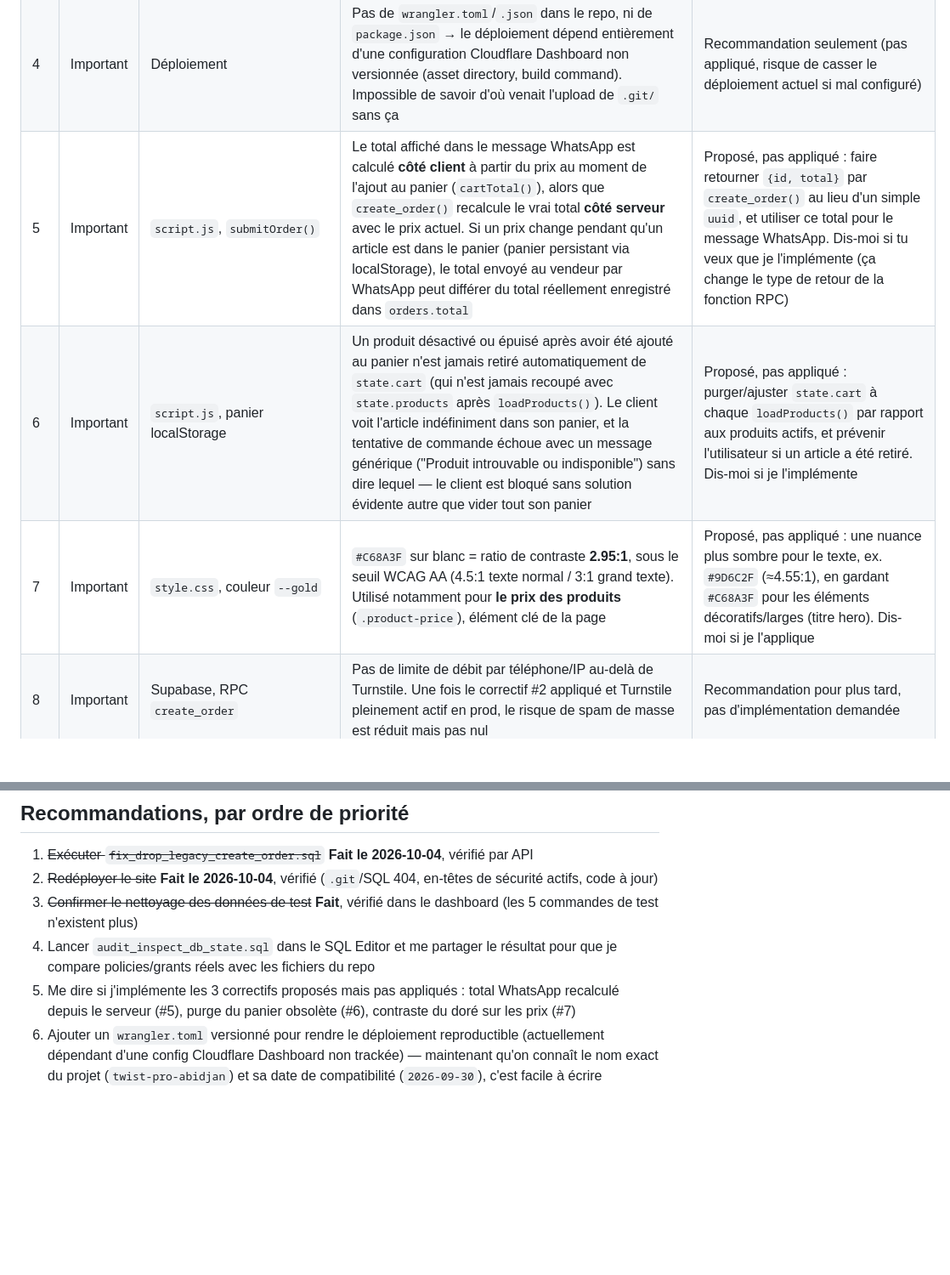
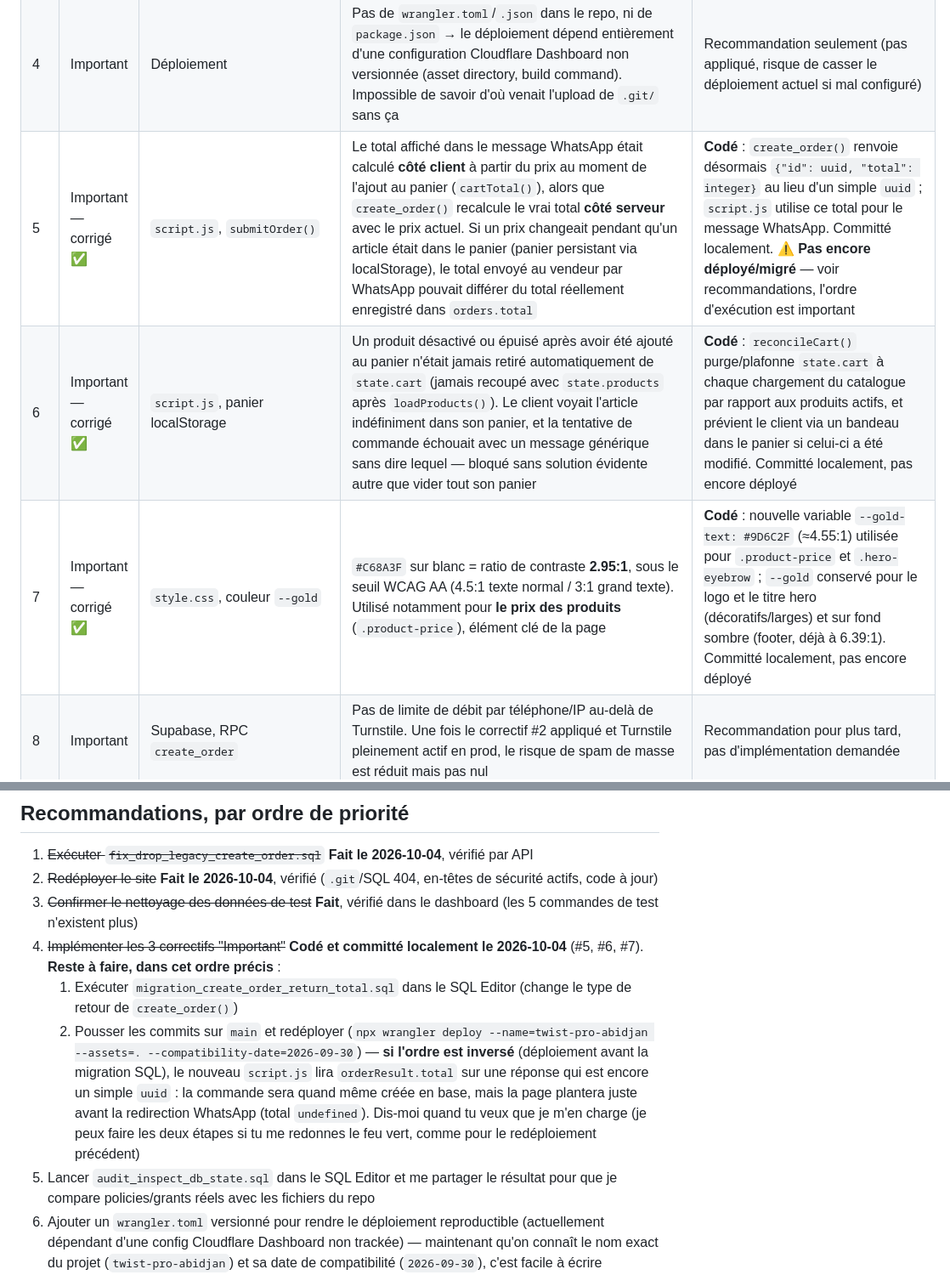
Before and after one commit to Bakary25/twist-pro-abidjan, a Markdown page: AUDIT.md, 2 parts joined by grey strips. Shown at 85% size. Drawn GitHub-style; blank space fills up the shorter version.

Commit message:
AUDIT.md : documenter les 3 correctifs Important codés mais pas déployés
Co-Authored-By: Claude Sonnet 5 <noreply@anthropic.com>

```diff
--- a/AUDIT.md
+++ b/AUDIT.md
@@ -22,9 +23,9 @@ appliquées (total WhatsApp, panier obsolète, contraste du doré) en attente de
 | 2 | **Critique — corrigé ✅** | Supabase, fonction `create_order` | Appel direct à l'API REST avec la clé anon (publique) et 5 paramètres (sans `p_turnstile_token`) : quantité négative acceptée → augmente le stock ; quantité 0 acceptée ; commune invalide acceptée ; nom client vide accepté ; pas de limite d'articles vérifiée | **Corrigé le 2026-10-04** : `fix_drop_legacy_create_order.sql` exécuté. Revérifié par API : l'appel à 5 paramètres renvoie désormais « fonction introuvable », seule la version à 6 paramètres (avec vérification Turnstile serveur) répond |
 | 3 | **Critique — corrigé ✅** | Déploiement | Le live déployé correspondait au commit `ce5760c`, 3 commits derrière `main`. Résultat : pas de Turnstile actif, dashboard encore en `onclick` inline, pas de section Statistiques, et `_headers` pas déployé (aucune CSP/HSTS/X-Frame-Options active) | **Corrigé le 2026-10-04** (même redéploiement que #1). Revérifié : `script.js` servi est identique au repo (diff vide), `dashboard.js` utilise `data-action` (0 `onclick`), CSP/HSTS/X-Frame-Options/Referrer-Policy/Permissions-Policy tous présents sur `curl -I`, Turnstile et section Statistiques visibles |
 | 4 | Important | Déploiement | Pas de `wrangler.toml`/`.json` dans le repo, ni de `package.json` → le déploiement dépend entièrement d'une configuration Cloudflare Dashboard non versionnée (asset directory, build command). Impossible de savoir d'où venait l'upload de `.git/` sans ça | Recommandation seulement (pas appliqué, risque de casser le déploiement actuel si mal configuré) |
-| 5 | Important | `script.js`, `submitOrder()` | Le total affiché dans le message WhatsApp est calculé **côté client** à partir du prix au moment de l'ajout au panier (`cartTotal()`), alors que `create_order()` recalcule le vrai total **côté serveur** avec le prix actuel. Si un prix change pendant qu'un article est dans le panier (panier persistant via localStorage), le total envoyé au vendeur par WhatsApp peut différer du total réellement enregistré dans `orders.total` | Proposé, pas appliqué : faire retourner `{id, total}` par `create_order()` au lieu d'un simple `uuid`, et utiliser ce total pour le message WhatsApp. Dis-moi si tu veux que je l'implémente (ça change le type de retour de la fonction RPC) |
-| 6 | Important | `script.js`, panier localStorage | Un produit désactivé ou épuisé après avoir été ajouté au panier n'est jamais retiré automatiquement de `state.cart` (qui n'est jamais recoupé avec `state.products` après `loadProducts()`). Le client voit l'article indéfiniment dans son panier, et la tentative de commande échoue avec un message générique ("Produit introuvable ou indisponible") sans dire lequel — le client est bloqué sans solution évidente autre que vider tout son panier | Proposé, pas appliqué : purger/ajuster `state.cart` à chaque `loadProducts()` par rapport aux produits actifs, et prévenir l'utilisateur si un article a été retiré. Dis-moi si je l'implémente |
-| 7 | Important | `style.css`, couleur `--gold` | `#C68A3F` sur blanc = ratio de contraste **2.95:1**, sous le seuil WCAG AA (4.5:1 texte normal / 3:1 grand texte). Utilisé notamment pour **le prix des produits** (`.product-price`), élément clé de la page | Proposé, pas appliqué : une nuance plus sombre pour le texte, ex. `#9D6C2F` (≈4.55:1), en gardant `#C68A3F` pour les éléments décoratifs/larges (titre hero). Dis-moi si je l'applique |
+| 5 | Important — corrigé ✅ | `script.js`, `submitOrder()` | Le total affiché dans le message WhatsApp était calculé **côté client** à partir du prix au moment de l'ajout au panier (`cartTotal()`), alors que `create_order()` recalcule le vrai total **côté serveur** avec le prix actuel. Si un prix changeait pendant qu'un article était dans le panier (panier persistant via localStorage), le total envoyé au vendeur par WhatsApp pouvait différer du total réellement enregistré dans `orders.total` | **Codé** : `create_order()` renvoie désormais `{"id": uuid, "total": integer}` au lieu d'un simple `uuid` ; `script.js` utilise ce total pour le message WhatsApp. Committé localement. **⚠️ Pas encore déployé/migré** — voir recommandations, l'ordre d'exécution est important |
+| 6 | Important — corrigé ✅ | `script.js`, panier localStorage | Un produit désactivé ou épuisé après avoir été ajouté au panier n'était jamais retiré automatiquement de `state.cart` (jamais recoupé avec `state.products` après `loadProducts()`). Le client voyait l'article indéfiniment dans son panier, et la tentative de commande échouait avec un message générique sans dire lequel — bloqué sans solution évidente autre que vider tout son panier | **Codé** : `reconcileCart()` purge/plafonne `state.cart` à chaque chargement du catalogue par rapport aux produits actifs, et prévient le client via un bandeau dans le panier si celui-ci a été modifié. Committé localement, pas encore déployé |
+| 7 | Important — corrigé ✅ | `style.css`, couleur `--gold` | `#C68A3F` sur blanc = ratio de contraste **2.95:1**, sous le seuil WCAG AA (4.5:1 texte normal / 3:1 grand texte). Utilisé notamment pour **le prix des produits** (`.product-price`), élément clé de la page | **Codé** : nouvelle variable `--gold-text: #9D6C2F` (≈4.55:1) utilisée pour `.product-price` et `.hero-eyebrow` ; `--gold` conservé pour le logo et le titre hero (décoratifs/larges) et sur fond sombre (footer, déjà à 6.39:1). Committé localement, pas encore déployé |
 | 8 | Important | Supabase, RPC `create_order` | Pas de limite de débit par téléphone/IP au-delà de Turnstile. Une fois le correctif #2 appliqué et Turnstile pleinement actif en prod, le risque de spam de masse est réduit mais pas nul | Recommandation pour plus tard, pas d'implémentation demandée |
 | 9 | Important | Storage `product-images` | Policies de bucket (upload/delete anonyme, limites de taille/type MIME) configurées uniquement dans le Dashboard Supabase, aucune trace dans le repo | Non testable sans risquer de supprimer une vraie photo produit (voir "non testé"). `audit_inspect_db_state.sql` interroge `storage.buckets`/`pg_policies` pour objectiver l'état réel |
 | 10 | Mineur | `script.js`, erreurs réseau | Une erreur Postgres technique brute (ex. `p_items` malformé → "cannot get array length of a non-array") pouvait s'afficher telle quelle au client | **Appliqué** : seules les erreurs métier (code `P0001`, déjà rédigées en français) sont affichées ; sinon message générique |
@@ -82,10 +83,19 @@ que les 5 commandes de test n'existent plus si tu veux une confirmation définit
 1. ~~Exécuter `fix_drop_legacy_create_order.sql`~~ **Fait le 2026-10-04**, vérifié par API
 2. ~~Redéployer le site~~ **Fait le 2026-10-04**, vérifié (`.git`/SQL 404, en-têtes de sécurité actifs, code à jour)
 3. ~~Confirmer le nettoyage des données de test~~ **Fait**, vérifié dans le dashboard (les 5 commandes de test n'existent plus)
-4. Lancer `audit_inspect_db_state.sql` dans le SQL Editor et me partager le résultat pour que je
+4. ~~Implémenter les 3 correctifs "Important"~~ **Codé et committé localement le 2026-10-04** (#5, #6, #7).
+   **Reste à faire, dans cet ordre précis** :
+   1. Exécuter `migration_create_order_return_total.sql` dans le SQL Editor (change le type de
+      retour de `create_order()`)
+   2. Pousser les commits sur `main` et redéployer (`npx wrangler deploy --name=twist-pro-abidjan
+      --assets=. --compatibility-date=2026-09-30`)
+   — **si l'ordre est inversé** (déploiement avant la migration SQL), le nouveau `script.js`
+   lira `orderResult.total` sur une réponse qui est encore un simple `uuid` : la commande sera
+   quand même créée en base, mais la page plantera juste avant la redirection WhatsApp (total
+   `undefined`). Dis-moi quand tu veux que je m'en charge (je peux faire les deux étapes si tu me
+   redonnes le feu vert, comme pour le redéploiement précédent)
+5. Lancer `audit_inspect_db_state.sql` dans le SQL Editor et me partager le résultat pour que je
    compare policies/grants réels avec les fichiers du repo
-5. Me dire si j'implémente les 3 correctifs proposés mais pas appliqués : total WhatsApp recalculé
-   depuis le serveur (#5), purge du panier obsolète (#6), contraste du doré sur les prix (#7)
 6. Ajouter un `wrangler.toml` versionné pour rendre le déploiement reproductible (actuellement
    dépendant d'une config Cloudflare Dashboard non trackée) — maintenant qu'on connaît le nom
    exact du projet (`twist-pro-abidjan`) et sa date de compatibilité (`2026-09-30`), c'est facile à écrire
```
Also changed, not shown: other parts of AUDIT.md (+3 -2 lines).
